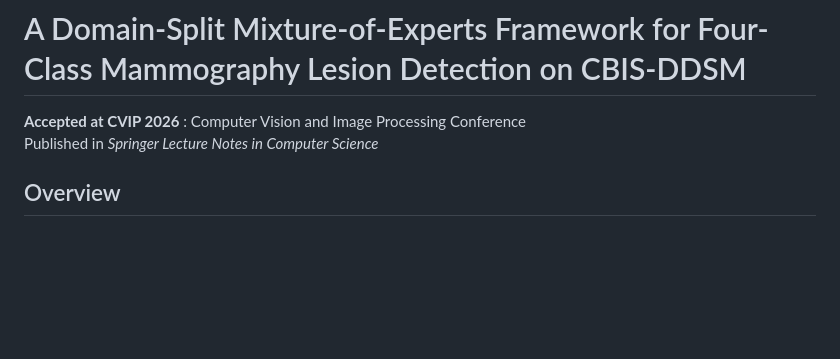
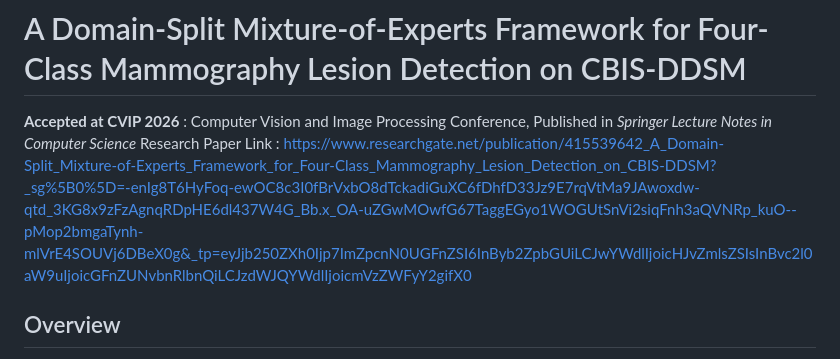
Before and after one commit to dhanrajsingh16/Domain-Split-MOE-Mammography, a Markdown page: README.md, the part around the change. Rendered like a GitHub page; blank space fills up the shorter version.

```diff
--- a/README.md
+++ b/README.md
@@ -1,7 +1,7 @@
 # A Domain-Split Mixture-of-Experts Framework for Four-Class Mammography Lesion Detection on CBIS-DDSM
 
-**Accepted at CVIP 2026** : Computer Vision and Image Processing Conference
-Published in *Springer Lecture Notes in Computer Science*
+**Accepted at CVIP 2026** : Computer Vision and Image Processing Conference, Published in *Springer Lecture Notes in Computer Science*
+Research Paper Link : https://www.researchgate.net/publication/415539642_A_Domain-Split_Mixture-of-Experts_Framework_for_Four-Class_Mammography_Lesion_Detection_on_CBIS-DDSM?_sg%5B0%5D=-enIg8T6HyFoq-ewOC8c3I0fBrVxbO8dTckadiGuXC6fDhfD33Jz9E7rqVtMa9JAwoxdw-qtd_3KG8x9zFzAgnqRDpHE6dl437W4G_Bb.x_OA-uZGwMOwfG67TaggEGyo1WOGUtSnVi2siqFnh3aQVNRp_kuO--pMop2bmgaTynh-mlVrE4SOUVj6DBeX0g&_tp=eyJjb250ZXh0Ijp7ImZpcnN0UGFnZSI6InByb2ZpbGUiLCJwYWdlIjoicHJvZmlsZSIsInBvc2l0aW9uIjoicGFnZUNvbnRlbnQiLCJzdWJQYWdlIjoicmVzZWFyY2gifX0
 
 ## Overview
 
```
